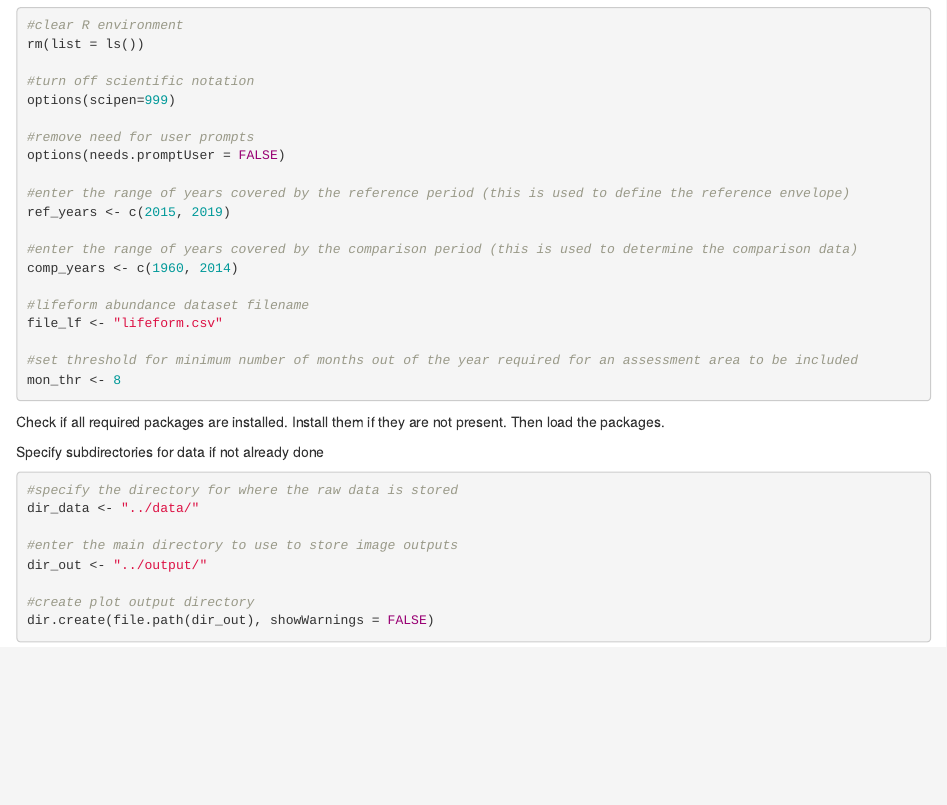
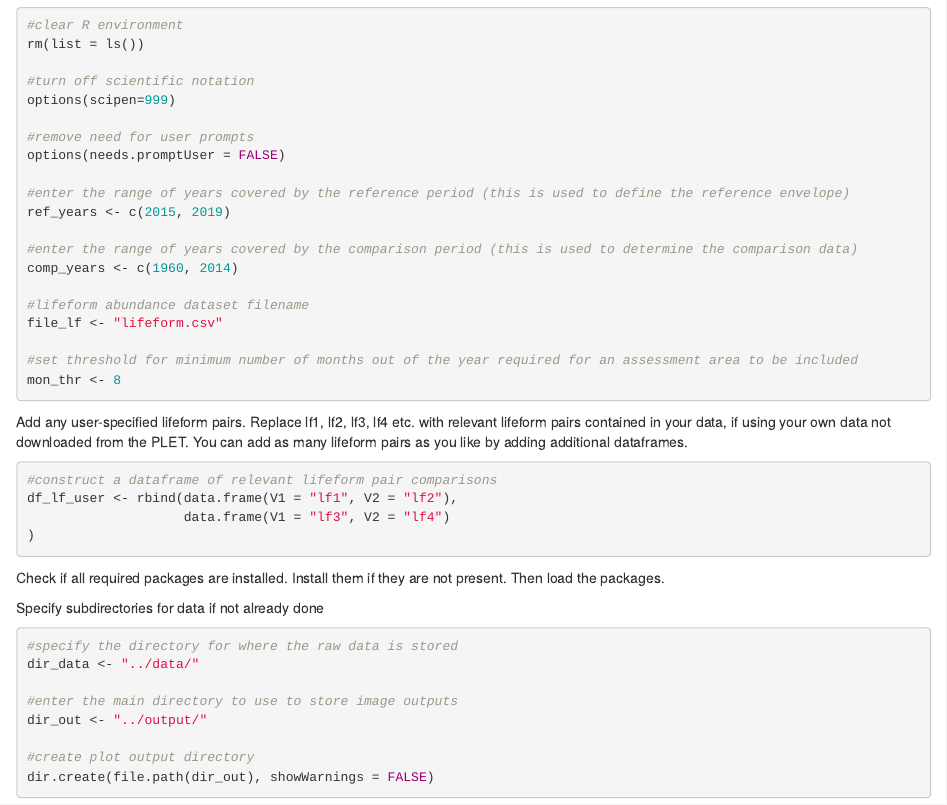
Before and after one commit to hollam2/PH1_PLET_tool, an R Markdown document (R/PH1-FW5_indicator_script_v2.Rmd): the page in a window 1100 px wide, from 240 px down. Rendered offline with R 4.5, knitr and Pandoc, with nearby package versions; some code elsewhere in the file could not run offline.

Commit message:
Added user-specified lifeforms
Users now have the ability to specify their own lifeforms and lifeform pairs.

````diff
--- a/R/PH1-FW5_indicator_script_v2.Rmd
+++ b/R/PH1-FW5_indicator_script_v2.Rmd
@@ -34,6 +34,13 @@ file_lf <- "lifeform.csv"
 
 #set threshold for minimum number of months out of the year required for an assessment area to be included
 mon_thr <- 8
+```
+Add any user-specified lifeform pairs. Replace lf1, lf2, lf3, lf4 etc. with relevant lifeform pairs contained in your data, if using your own data not downloaded from the PLET. You can add as many lifeform pairs as you like by adding additional dataframes.
+```{r}
+#construct a dataframe of relevant lifeform pair comparisons
+df_lf_user <- rbind(data.frame(V1 = "lf1", V2 = "lf2"),
+                    data.frame(V1 = "lf3", V2 = "lf4")
+)
 ```
 Check if all required packages are installed. Install them if they are not present. Then load the packages.
 ```{r, include=FALSE}
````
Also changed, not shown: R/PH1-FW5_indicator_script_v2.Rmd (4 more changed lines).
